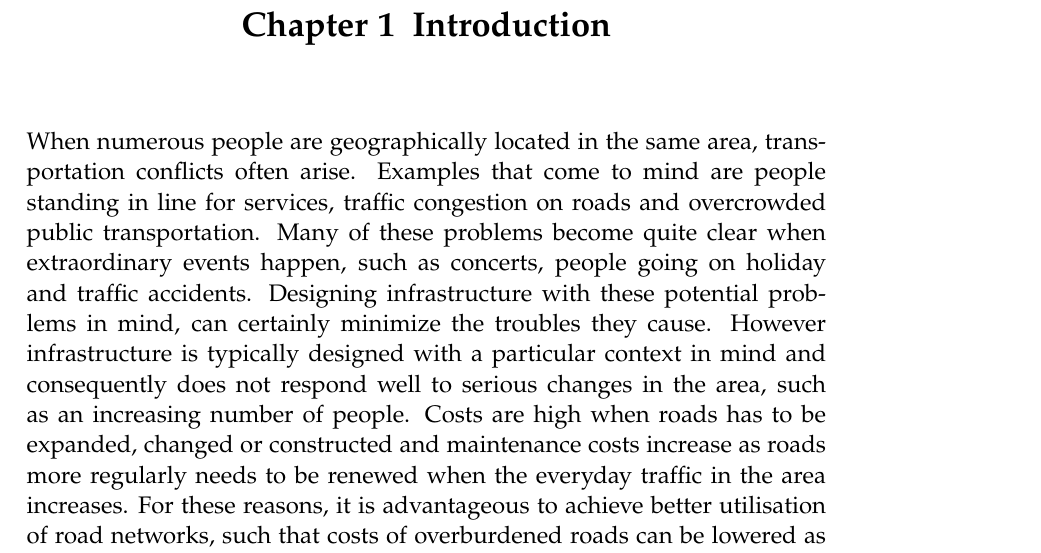
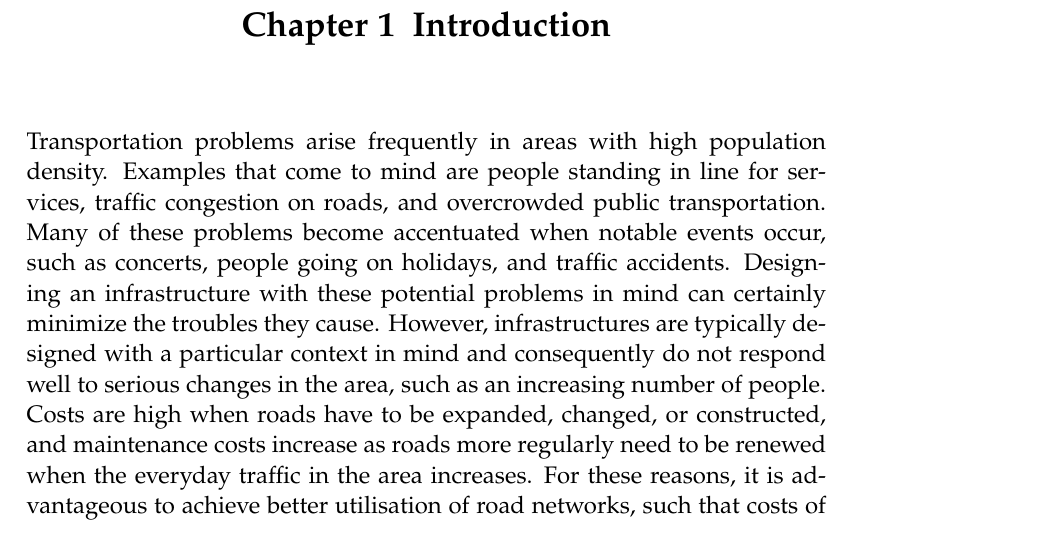
Before and after one commit to MortenRP/P5, a LaTeX thesis (report/master.tex, which reads report/sections/introduction.tex): part of page 11 of 21, cut so that both start at the same text. Compiled offline with pdfLaTeX.

Commit message:
Introduction++

```diff
--- a/report/sections/introduction.tex
+++ b/report/sections/introduction.tex
@@ -1,2 +1,2 @@
 \chapter{Introduction}
-When numerous people are geographically located in the same area, transportation conflicts often arise. Examples that come to mind are people standing in line for services, traffic congestion on roads and overcrowded public transportation. Many of these problems become quite clear when extraordinary events happen, such as concerts, people going on holiday and traffic accidents. Designing infrastructure with these potential problems in mind, can certainly minimize the troubles they cause. However infrastructure is typically designed with a particular context in mind and consequently does not respond well to serious changes in the area, such as an increasing number of people. Costs are high when roads has to be expanded, changed or constructed and maintenance costs increase as roads more regularly needs to be renewed when the everyday traffic in the area increases. For these reasons, it is advantageous to achieve better utilisation of road networks, such that costs of overburdened roads can be lowered as well as saving time for the people stuck in traffic congestions. This leads to an initial problem for this project: How can we analyse traffic to detect current and possibly future problems, such that initiatives for alleviating them can be considered.\todo{Læs intro. Måske nogle ting her, der tilhører relevans}
+Transportation problems arise frequently in areas with high population density. Examples that come to mind are people standing in line for services, traffic congestion on roads, and overcrowded public transportation. Many of these problems become accentuated when notable events occur, such as concerts, people going on holidays, and traffic accidents. Designing an infrastructure with these potential problems in mind can certainly minimize the troubles they cause. However, infrastructures are typically designed with a particular context in mind and consequently do not respond well to serious changes in the area, such as an increasing number of people. Costs are high when roads have to be expanded, changed, or constructed, and maintenance costs increase as roads more regularly need to be renewed when the everyday traffic in the area increases. For these reasons, it is advantageous to achieve better utilisation of road networks, such that costs of overburdened roads can be lowered as well as saving time for the people stuck in traffic congestions. This leads to an initial problem for this project: How can we analyse traffic to detect current and possibly future problems, such that initiatives for alleviating them can be considered.\todo{Læs intro. Måske nogle ting her, der tilhører relevans}
```
